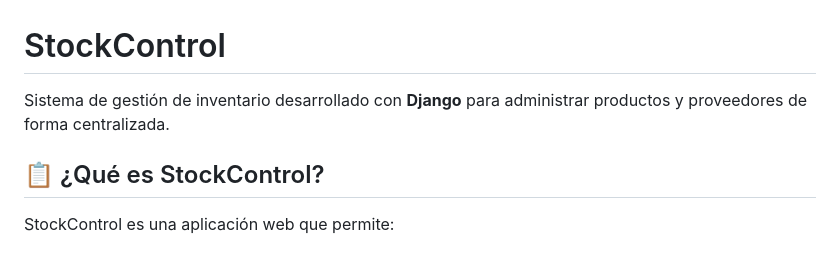
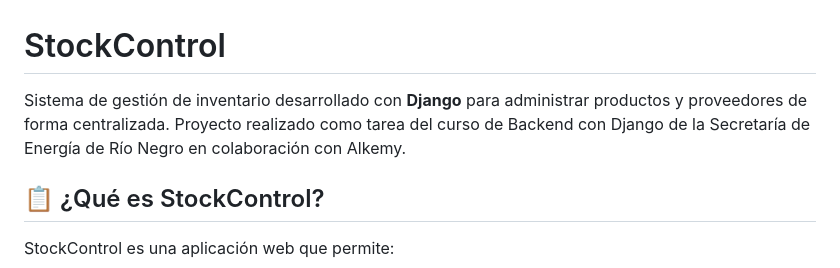
Before and after one commit to LucasParra95/stockcontrol, a Markdown page: README.md, the part around the change. Drawn GitHub-style.

Commit message:
Correccion de la descripcion del README

```diff
--- a/README.md
+++ b/README.md
@@ -1,6 +1,6 @@
 # StockControl
 
-Sistema de gestión de inventario desarrollado con **Django** para administrar productos y proveedores de forma centralizada.
+Sistema de gestión de inventario desarrollado con **Django** para administrar productos y proveedores de forma centralizada. Proyecto realizado como tarea del curso de Backend con Django de la Secretaría de Energía de Río Negro en colaboración con Alkemy.
 
 ## 📋 ¿Qué es StockControl?
 
```
